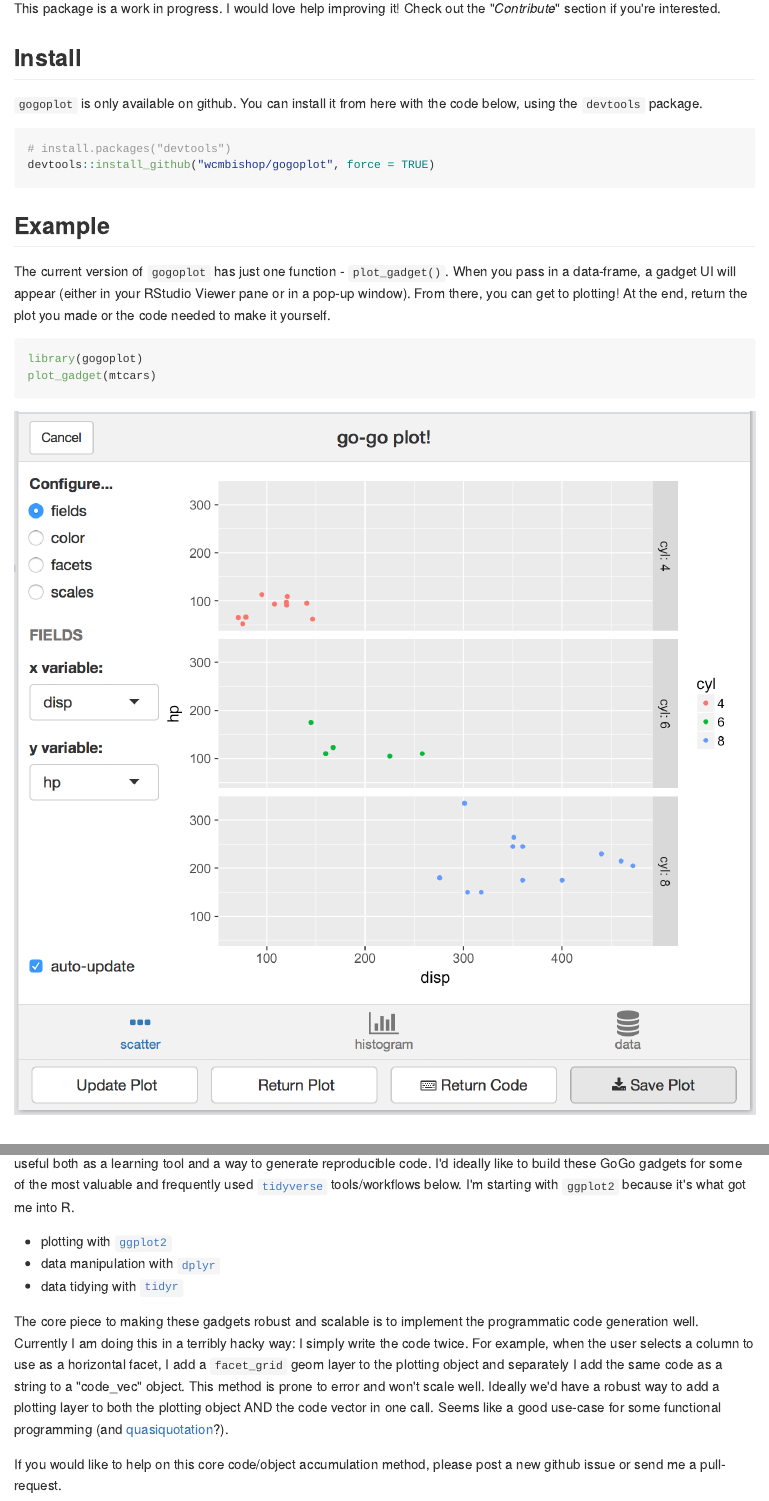
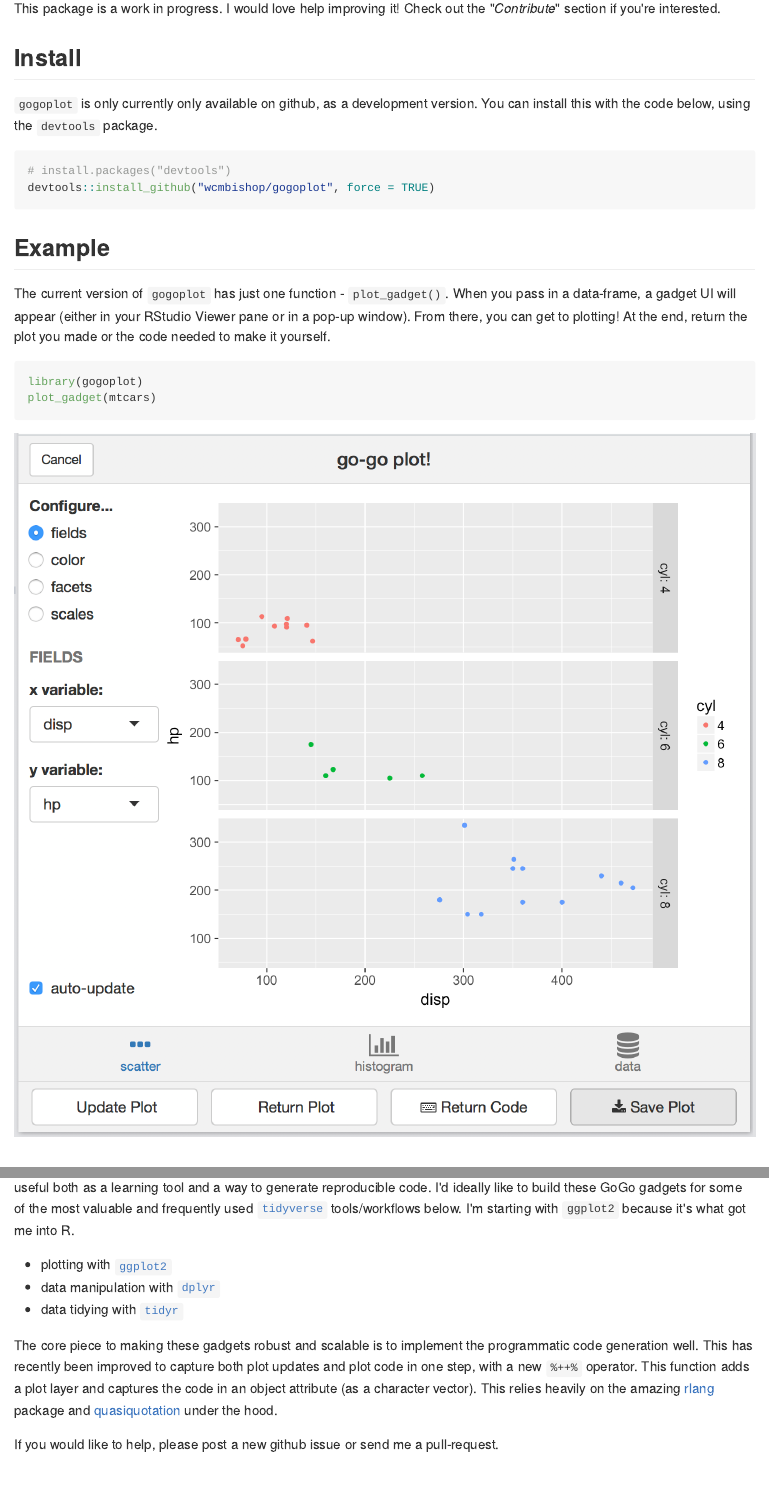
Before and after one commit to wcmbishop/gogoplot, an R Markdown document (README.Rmd): the page in a window 1100 px wide, from 210 px down, and a second part further down, joined at a grey line. The pictures show the output file README.md that the author committed with the source, drawn offline in the style of GitHub.

Commit message:
documentation updates for 0.1.1 release

````diff
--- a/README.Rmd
+++ b/README.Rmd
@@ -1,14 +1,6 @@
 ---
 output: github_document
 ---
-
-```{r, echo = FALSE}
-knitr::opts_chunk$set(
-  collapse = TRUE,
-  comment = "#>",
-  fig.path = "README-"
-)
-```
 
 # gogoplot
 
@@ -17,7 +9,7 @@
 This package is a work in progress. I would love help improving it! Check out the "*Contribute*" section if you're interested.
 
 ## Install
-`gogoplot` is only available on github. You can install it from here with the code below, using the `devtools` package.
+`gogoplot` is only currently only available on github, as a development version. You can install this with the code below, using the `devtools` package.
 
 ```{r installation, eval = FALSE}
 # install.packages("devtools")
@@ -28,7 +20,7 @@
 
 The current version of `gogoplot` has just one function - `plot_gadget()`. When you pass in a data-frame, a gadget UI will appear (either in your RStudio Viewer pane or in a pop-up window). From there, you can get to plotting! At the end, return the plot you made or the code needed to make it yourself.
 
-```{r example, echo=TRUE, eval=FALSE}
+```{r example, eval=FALSE}
 library(gogoplot)
 plot_gadget(mtcars)
 ```
@@ -42,6 +34,6 @@
 * data manipulation with [`dplyr`](http://dplyr.tidyverse.org)
 * data tidying with [`tidyr`](http://tidyr.tidyverse.org)
 
-The core piece to making these gadgets robust and scalable is to implement the programmatic code generation well. Currently I am doing this in a terribly hacky way: I simply write the code twice. For example, when the user selects a column to use as a horizontal facet, I add a `facet_grid` geom layer to the plotting object and separately I add the same code as a string to a "code_vec" object. This method is prone to error and won't scale well. Ideally we'd have a robust way to add a plotting layer to both the plotting object AND the code vector in one call. Seems like a good use-case for some functional programming (and [quasiquotation](http://dplyr.tidyverse.org/articles/programming.html#quasiquotation)?).
+The core piece to making these gadgets robust and scalable is to implement the programmatic code generation well. This has recently been improved to capture both plot updates and plot code in one step, with a new `%++%` operator. This function adds a plot layer and captures the code in an object attribute (as a character vector). This relies heavily on the amazing [rlang](http://rlang.tidyverse.org) package and [quasiquotation](http://dplyr.tidyverse.org/articles/programming.html#quasiquotation) under the hood.
 
-If you would like to help on this core code/object accumulation method, please post a new github issue or send me a pull-request.
+If you would like to help, please post a new github issue or send me a pull-request.
````
Also changed, not shown: NEWS.md (+16 -0 lines), R/gogoplot.R (+1 -1 lines), R/plot-construction.R (+3 -1 lines), README.md, 3 other files.
